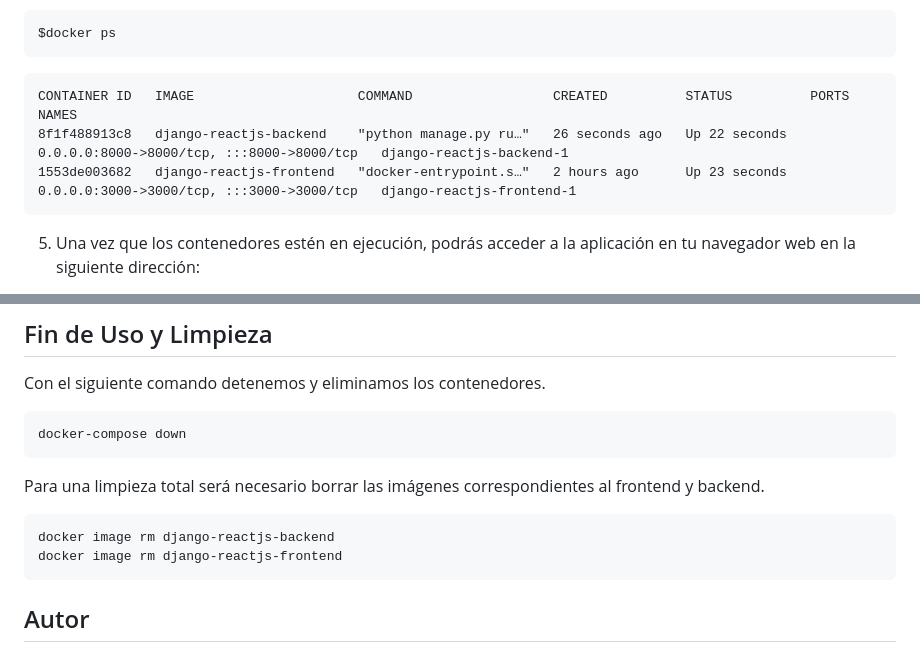
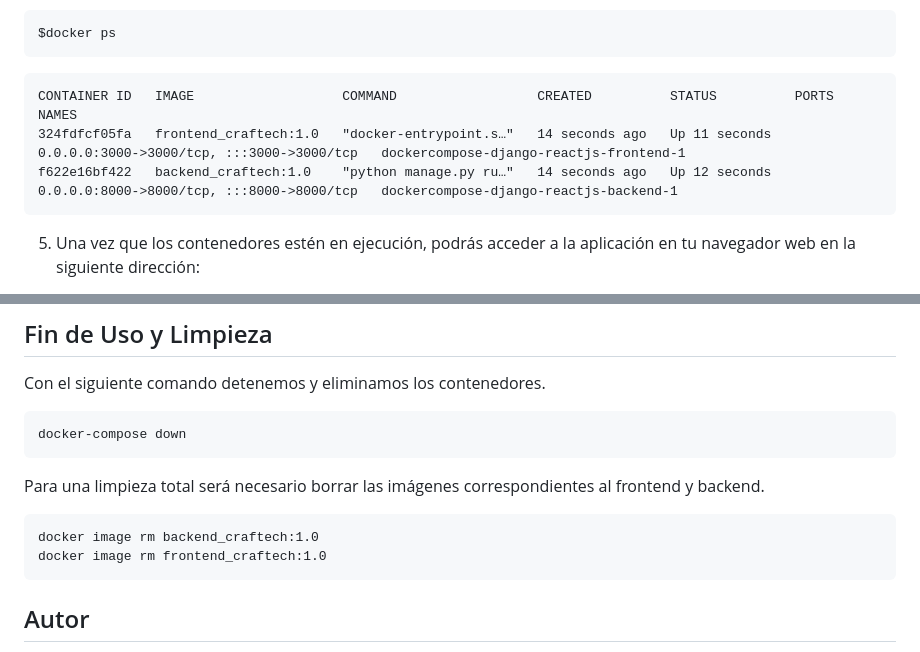
Before and after one commit to emapradomacat/Craftech_Challenge, a Markdown page: DockerCompose-django-reactjs/README.md, 2 parts joined by grey strips. Rendered like a GitHub page.

Commit message:
Update README.md
Correcciones tags imágenes

````diff
--- a/DockerCompose-django-reactjs/README.md
+++ b/DockerCompose-django-reactjs/README.md
@@ -68,9 +68,9 @@ docker-compose up
 $docker ps
 ```
 ```
-CONTAINER ID   IMAGE                     COMMAND                  CREATED          STATUS          PORTS                                       NAMES
-8f1f488913c8   django-reactjs-backend    "python manage.py ru…"   26 seconds ago   Up 22 seconds   0.0.0.0:8000->8000/tcp, :::8000->8000/tcp   django-reactjs-backend-1
-1553de003682   django-reactjs-frontend   "docker-entrypoint.s…"   2 hours ago      Up 23 seconds   0.0.0.0:3000->3000/tcp, :::3000->3000/tcp   django-reactjs-frontend-1
+CONTAINER ID   IMAGE                   COMMAND                  CREATED          STATUS          PORTS                                       NAMES
+324fdfcf05fa   frontend_craftech:1.0   "docker-entrypoint.s…"   14 seconds ago   Up 11 seconds   0.0.0.0:3000->3000/tcp, :::3000->3000/tcp   dockercompose-django-reactjs-frontend-1
+f622e16bf422   backend_craftech:1.0    "python manage.py ru…"   14 seconds ago   Up 12 seconds   0.0.0.0:8000->8000/tcp, :::8000->8000/tcp   dockercompose-django-reactjs-backend-1
 ```
 5. Una vez que los contenedores estén en ejecución, podrás acceder a la aplicación en tu navegador web en la siguiente dirección:
 
@@ -88,8 +88,8 @@ docker-compose down
 ```
 Para una limpieza total será necesario borrar las imágenes correspondientes al frontend y backend.
 ```
-docker image rm django-reactjs-backend
-docker image rm django-reactjs-frontend
+docker image rm backend_craftech:1.0
+docker image rm frontend_craftech:1.0
 ```
 
 
````
